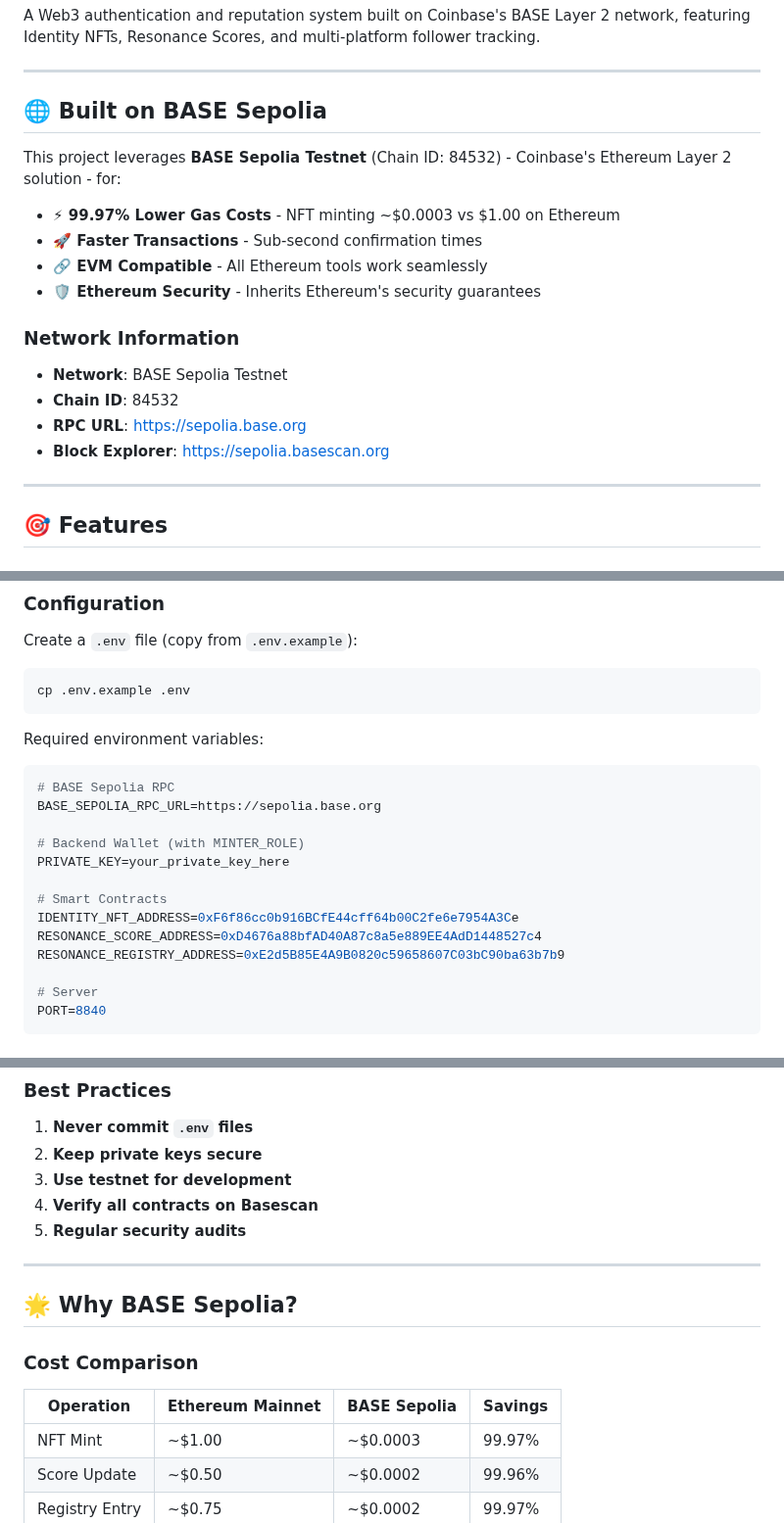
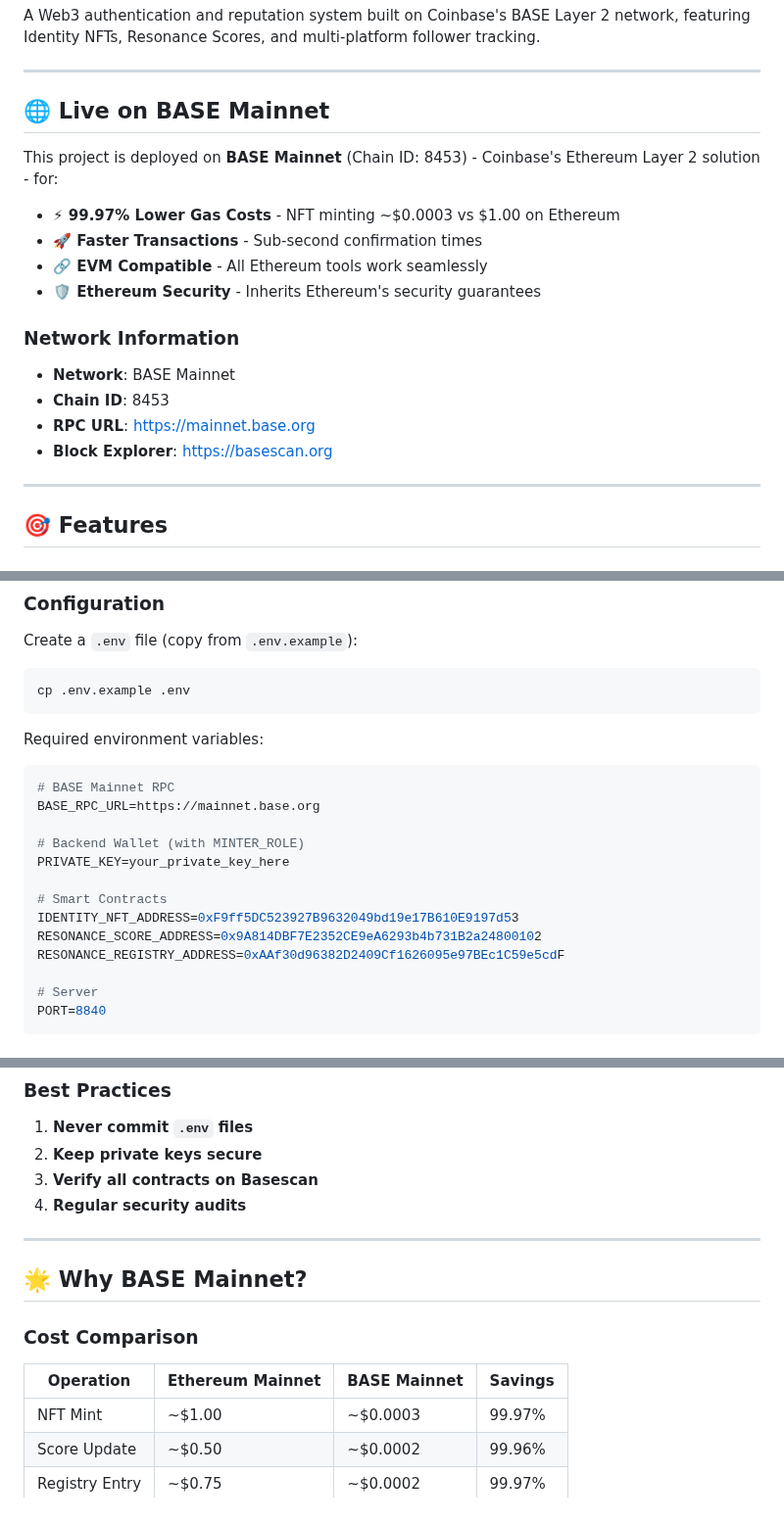
Before and after one commit to VEra-Resonance/AEraLogin_Live, a Markdown page: README.md, 3 parts joined by grey strips. Shown at 98% size. Rendered like a GitHub page.

````diff
--- a/README.md
+++ b/README.md
@@ -6,9 +6,9 @@ A Web3 authentication and reputation system built on Coinbase's BASE Layer 2 net
 
 ---
 
-## 🌐 Built on BASE Sepolia
+## 🌐 Live on BASE Mainnet
 
-This project leverages **BASE Sepolia Testnet** (Chain ID: 84532) - Coinbase's Ethereum Layer 2 solution - for:
+This project is deployed on **BASE Mainnet** (Chain ID: 8453) - Coinbase's Ethereum Layer 2 solution - for:
 
 - **⚡ 99.97% Lower Gas Costs** - NFT minting ~$0.0003 vs $1.00 on Ethereum
 - **🚀 Faster Transactions** - Sub-second confirmation times
@@ -16,10 +16,10 @@ This project leverages **BASE Sepolia Testnet** (Chain ID: 84532) - Coinbase's E
 - **🛡️ Ethereum Security** - Inherits Ethereum's security guarantees
 
 ### Network Information
-- **Network**: BASE Sepolia Testnet
-- **Chain ID**: 84532
-- **RPC URL**: https://sepolia.base.org
-- **Block Explorer**: https://sepolia.basescan.org
+- **Network**: BASE Mainnet
+- **Chain ID**: 8453
+- **RPC URL**: https://mainnet.base.org
+- **Block Explorer**: https://basescan.org
 
 ---
 
@@ -114,16 +114,16 @@ cp .env.example .env
 Required environment variables:
 
 ```env
-# BASE Sepolia RPC
-BASE_SEPOLIA_RPC_URL=https://sepolia.base.org
+# BASE Mainnet RPC
+BASE_RPC_URL=https://mainnet.base.org
 
 # Backend Wallet (with MINTER_ROLE)
 PRIVATE_KEY=your_private_key_here
 
 # Smart Contracts
-IDENTITY_NFT_ADDRESS=0xF6f86cc0b916BCfE44cff64b00C2fe6e7954A3Ce
-RESONANCE_SCORE_ADDRESS=0xD4676a88bfAD40A87c8a5e889EE4AdD1448527c4
-RESONANCE_REGISTRY_ADDRESS=0xE2d5B85E4A9B0820c59658607C03bC90ba63b7b9
+IDENTITY_NFT_ADDRESS=0xF9ff5DC523927B9632049bd19e17B610E9197d53
+RESONANCE_SCORE_ADDRESS=0x9A814DBF7E2352CE9eA6293b4b731B2a24800102
+RESONANCE_REGISTRY_ADDRESS=0xAAf30d96382D2409Cf1626095e97BEc1C59e5cdF
 
 # Server
 PORT=8840
@@ -279,17 +279,16 @@ GET /api/blockchain/stats
 
 1. **Never commit `.env` files**
 2. **Keep private keys secure**
-3. **Use testnet for development**
-4. **Verify all contracts on Basescan**
-5. **Regular security audits**
+3. **Verify all contracts on Basescan**
+4. **Regular security audits**
 
 ---
 
-## 🌟 Why BASE Sepolia?
+## 🌟 Why BASE Mainnet?
 
 ### Cost Comparison
 
-| Operation | Ethereum Mainnet | BASE Sepolia | Savings |
+| Operation | Ethereum Mainnet | BASE Mainnet | Savings |
 |-----------|-----------------|--------------|---------|
 | NFT Mint | ~$1.00 | ~$0.0003 | 99.97% |
 | Score Update | ~$0.50 | ~$0.0002 | 99.96% |
````
Also changed, not shown: other parts of README.md (+16 -17 lines).
